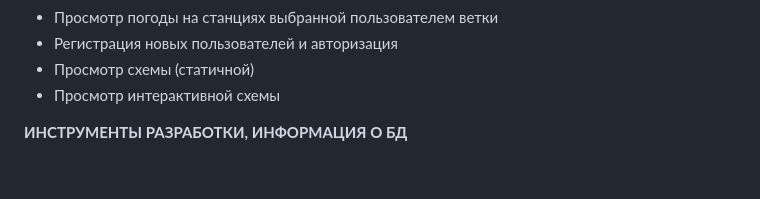
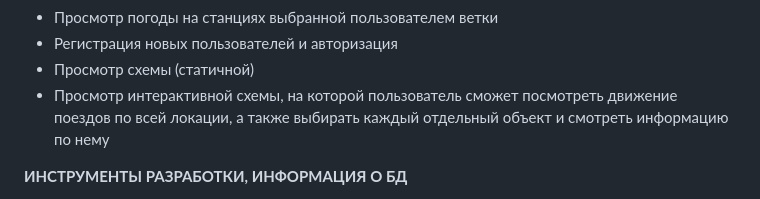
Before and after one commit to Neonchik4/Railway_Revolution_2.0, a Markdown page: README.md, the part around the change. Drawn GitHub-style; blank space fills up the shorter version.

```diff
--- a/README.md
+++ b/README.md
@@ -43,7 +43,7 @@
 - Просмотр погоды на станциях выбранной пользователем ветки
 - Регистрация новых пользователей и авторизация
 - Просмотр схемы (статичной)
-- Просмотр интерактивной схемы
+- Просмотр интерактивной схемы, на которой пользователь сможет посмотреть движение поездов по всей локации, а также выбирать каждый отдельный объект и смотреть информацию по нему
 
 **ИНСТРУМЕНТЫ РАЗРАБОТКИ, ИНФОРМАЦИЯ О БД**
 * Python 3.9
```
